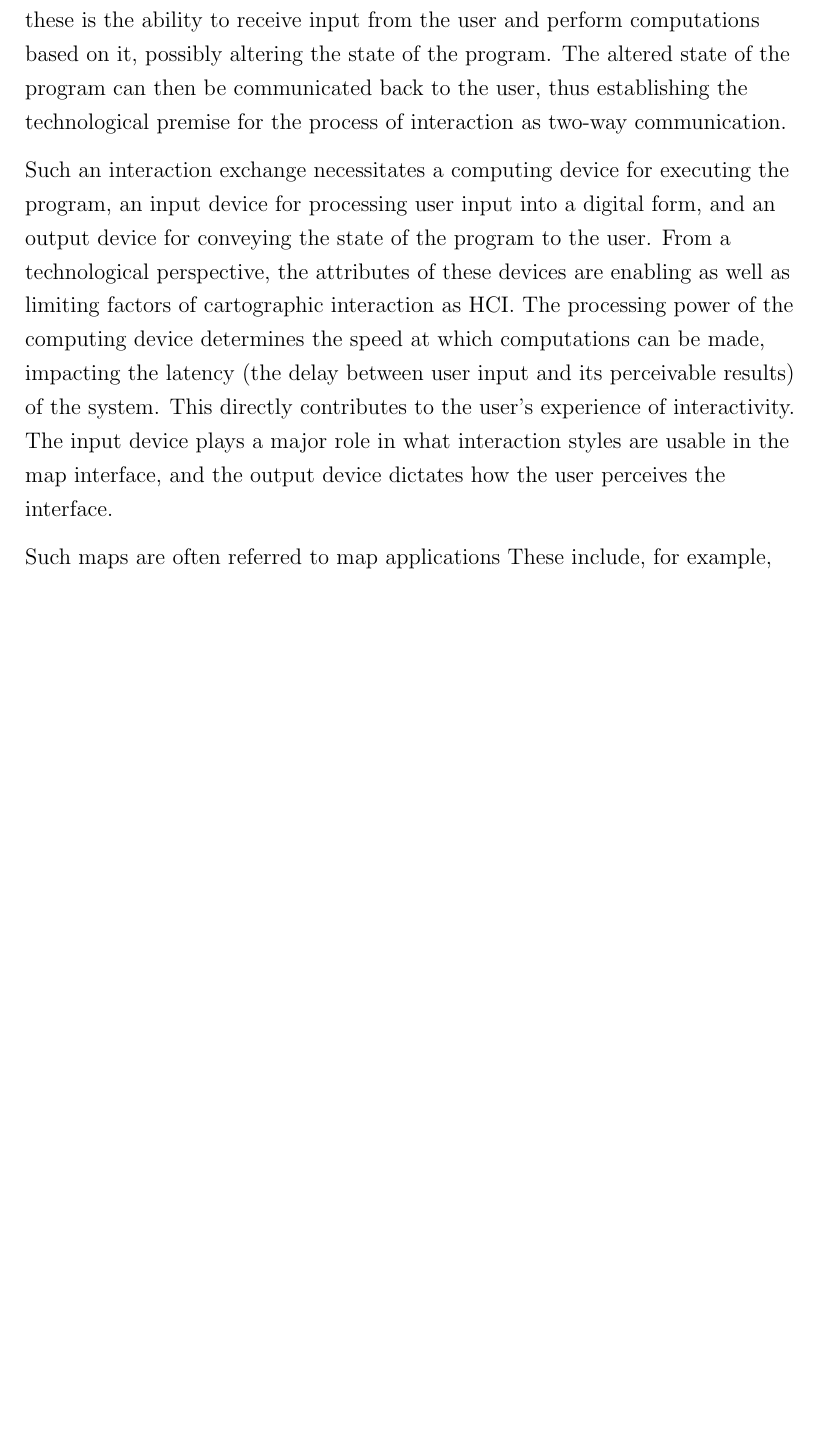
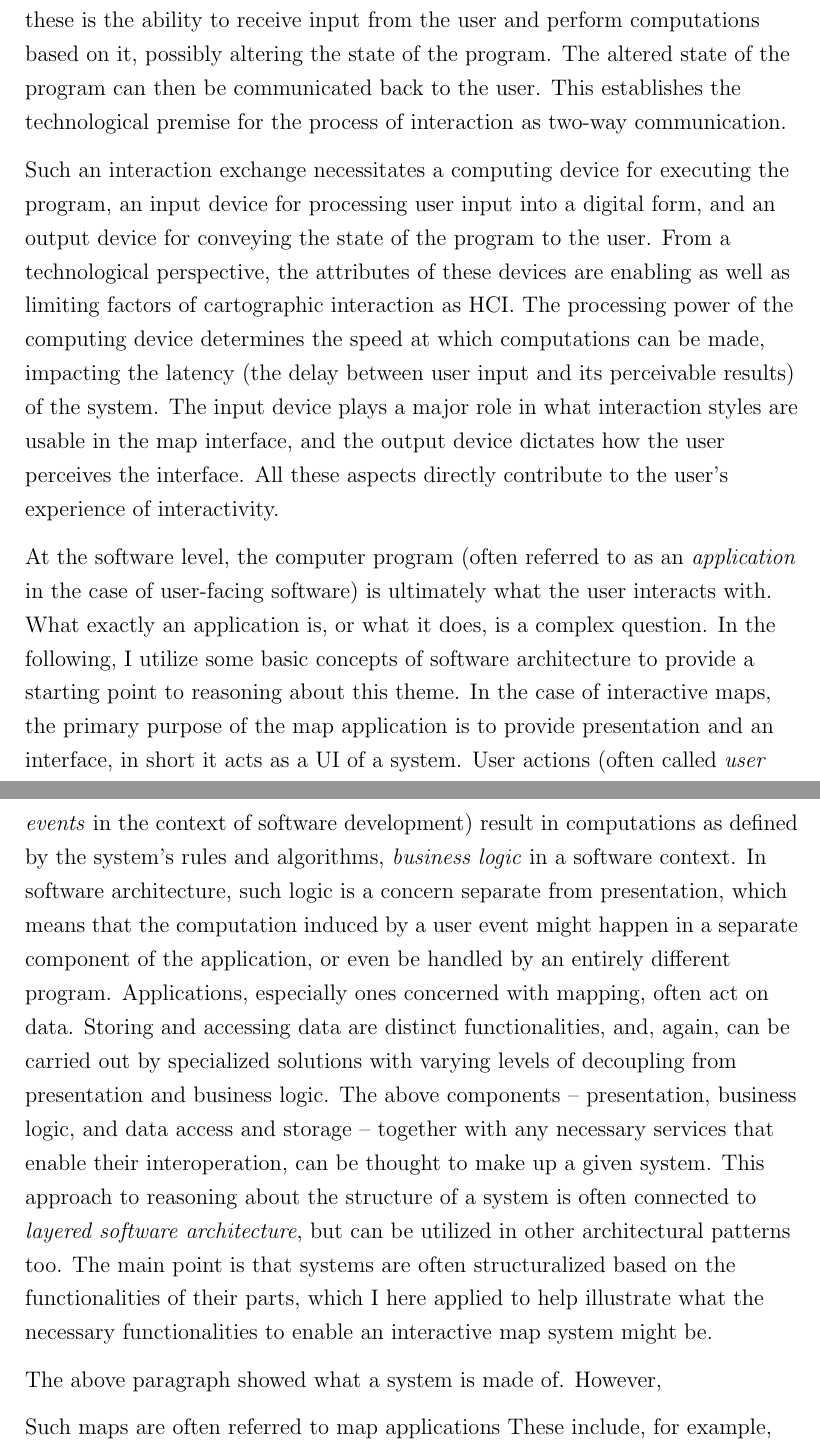
Before and after one commit to eemilhaa/thesis, a LaTeX thesis (thesis/main.tex, which reads thesis/sections/background.tex): part of page 26 of 67 before the commit and two parts of pages 26 and 27 of 68 after it, the two joined at a grey line, cut so that both start at the same text, the shorter picture padded with empty space. Compiled offline with pdfLaTeX.

Commit message:
software architechture

```diff
--- a/thesis/sections/background.tex
+++ b/thesis/sections/background.tex
@@ -771,13 +771,13 @@ the capabilities of computer programs and other accompanying digital technologie
 From the perspective of interaction, perhaps the most notable of these
 is the ability to receive input from the user and perform computations based on it,
 possibly altering the state of the program.
-The altered state of the program can then be communicated back to the user,
-thus establishing the technological premise for
+The altered state of the program can then be communicated back to the user.
+This establishes the technological premise for
 the process of interaction as two-way communication.
 
 Such an interaction exchange necessitates a computing device for executing the program,
-an input device for processing user input into a digital form, and an output device for
-conveying the state of the program to the user.
+an input device for processing user input into a digital form,
+and an output device for conveying the state of the program to the user.
 From a technological perspective,
 the attributes of these devices are enabling as well as limiting factors of
 cartographic interaction as \acrshort{hci}.
@@ -785,10 +785,49 @@ The processing power of the computing device determines the speed at which
 computations can be made, impacting the latency
 (the delay between user input and its perceivable results)
 of the system.
-This directly contributes to the user's experience of interactivity.  % TODO ref
 The input device plays a major role in what interaction styles
 are usable in the map interface,
 and the output device dictates how the user perceives the interface.
+All these aspects directly contribute to the user's experience of interactivity.  % TODO ref
+
+At the software level, the computer program
+(often referred to as an \textit{application} in the case of user-facing software)
+is ultimately what the user interacts with.
+What exactly an application is, or what it does, is a complex question.
+In the following, I utilize some basic concepts of software architecture
+to provide a starting point to reasoning about this theme.
+In the case of interactive maps,
+the primary purpose of the map application is
+to provide presentation and an interface,
+in short it acts as a \acrshort{ui} of a system.
+User actions
+(often called \textit{user events} in the context of software development)
+result in computations as defined by the system's rules and algorithms,
+\textit{business logic} in a software context.
+In software architecture, such logic is a concern separate from presentation,
+which means that the computation induced by a user event might happen
+in a separate component of the application,
+or even be handled by an entirely different program.
+Applications, especially ones concerned with mapping,
+often act on data.
+Storing and accessing data are distinct functionalities, and, again,
+can be carried out by specialized solutions
+with varying levels of decoupling from presentation and business logic.
+The above components --
+presentation, business logic, and data access and storage --
+together with any necessary services that enable their interoperation,
+can be thought to make up a given system.
+This approach to reasoning about the structure of a system is often connected to
+\textit{layered software architecture},
+but can be utilized in other architectural patterns too. % TODO ref?
+The main point is that
+systems are often structuralized based on the functionalities of their parts,
+which I here applied to help illustrate what the necessary functionalities
+to enable an interactive map system might be.
+
+% (Hardware + software + application) - the application = platform
+The above paragraph showed what a system is made of.
+However,
 
 
 % Program, library, application
```
